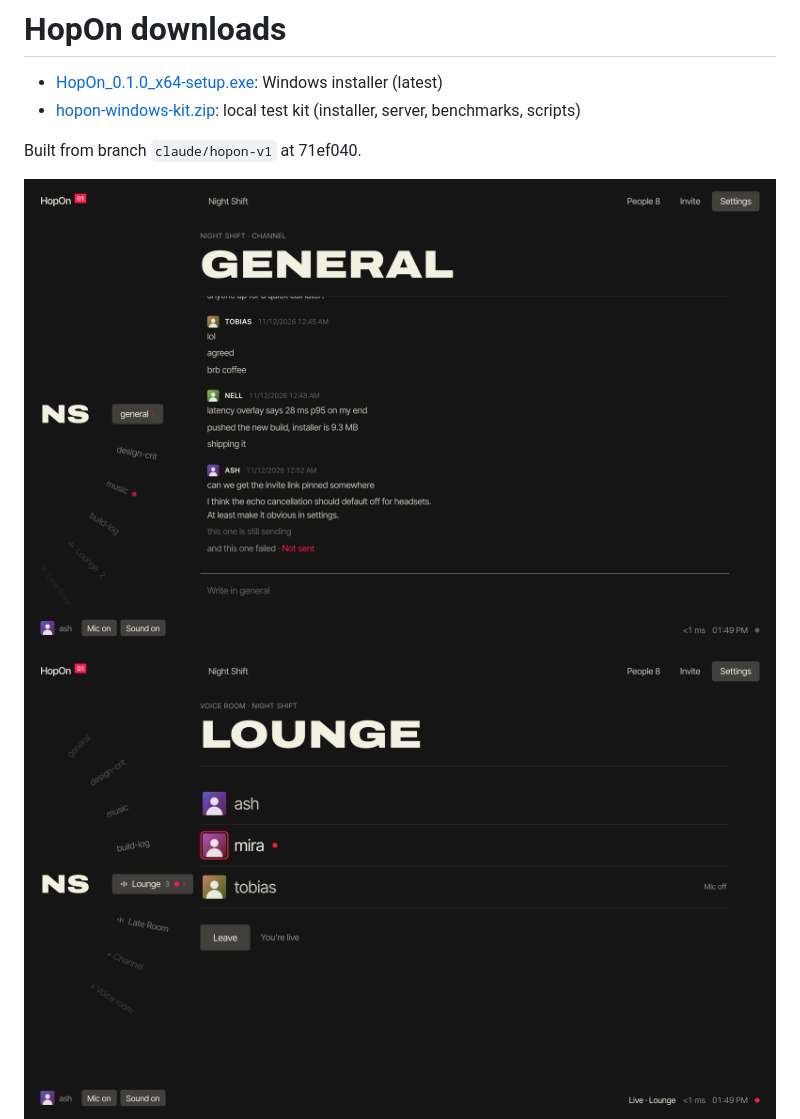
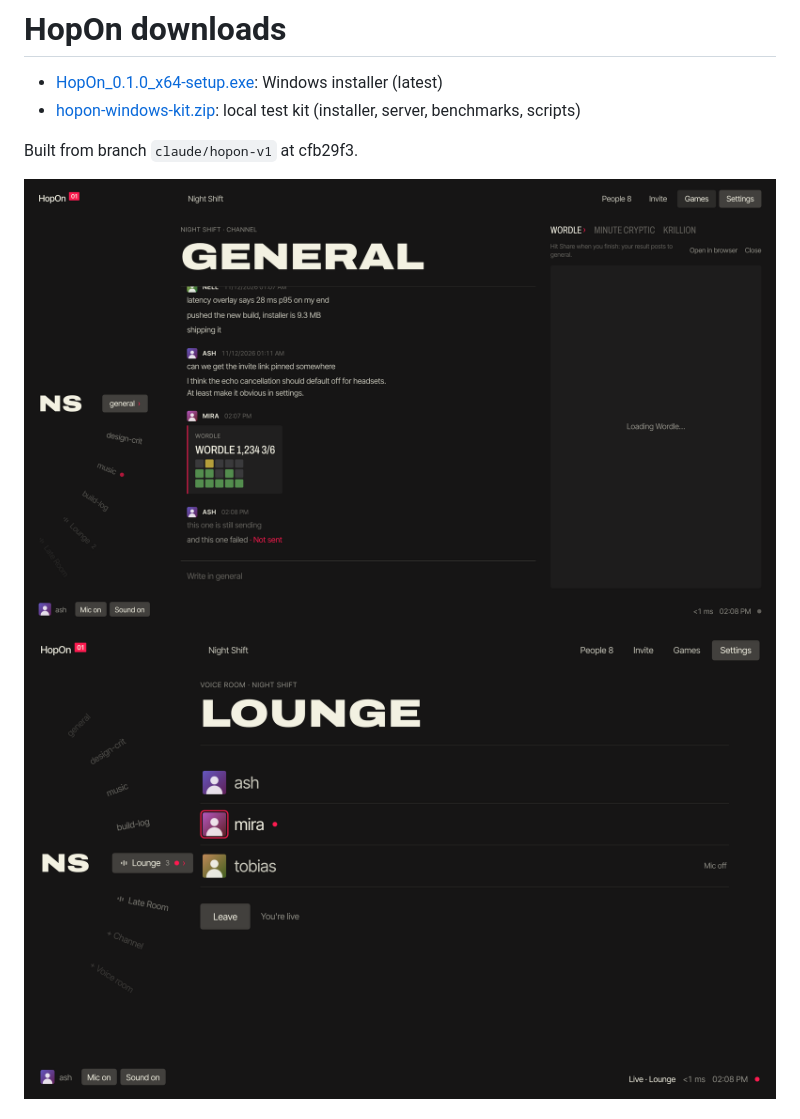
Before and after one commit to AshRiverTwT/hopon, a Markdown page: README.md, the part around the change. GitHub-like rendering; pictures changed too: screens/12-games.png (added), screens/5-voice.png.

Commit message:
Downloads at cfb29f3
Co-Authored-By: Claude Opus 5.5 <noreply@anthropic.com>
Claude-Session: https://claude.ai/code/session_01CcWXzAm1Td6CAPRiwzZTSK

```diff
--- a/README.md
+++ b/README.md
@@ -3,8 +3,8 @@
 - [HopOn_0.1.0_x64-setup.exe](HopOn_0.1.0_x64-setup.exe): Windows installer (latest)
 - [hopon-windows-kit.zip](hopon-windows-kit.zip): local test kit (installer, server, benchmarks, scripts)
 
-Built from branch `claude/hopon-v1` at 71ef040.
+Built from branch `claude/hopon-v1` at cfb29f3.
 
-![3-chat](screens/3-chat.png)
+![12-games](screens/12-games.png)
 ![5-voice](screens/5-voice.png)
 ![7-settings](screens/7-settings.png)
```
Also changed, not shown: 2 other files.
